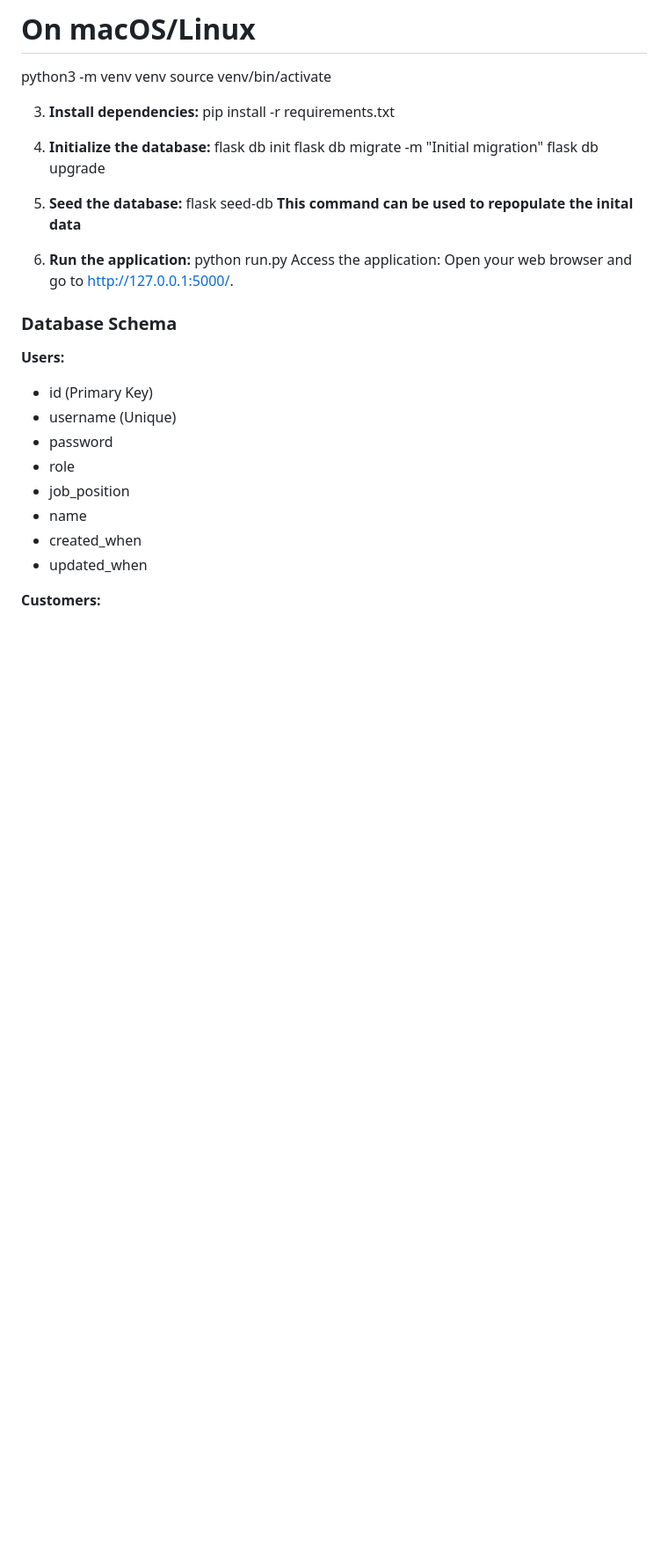
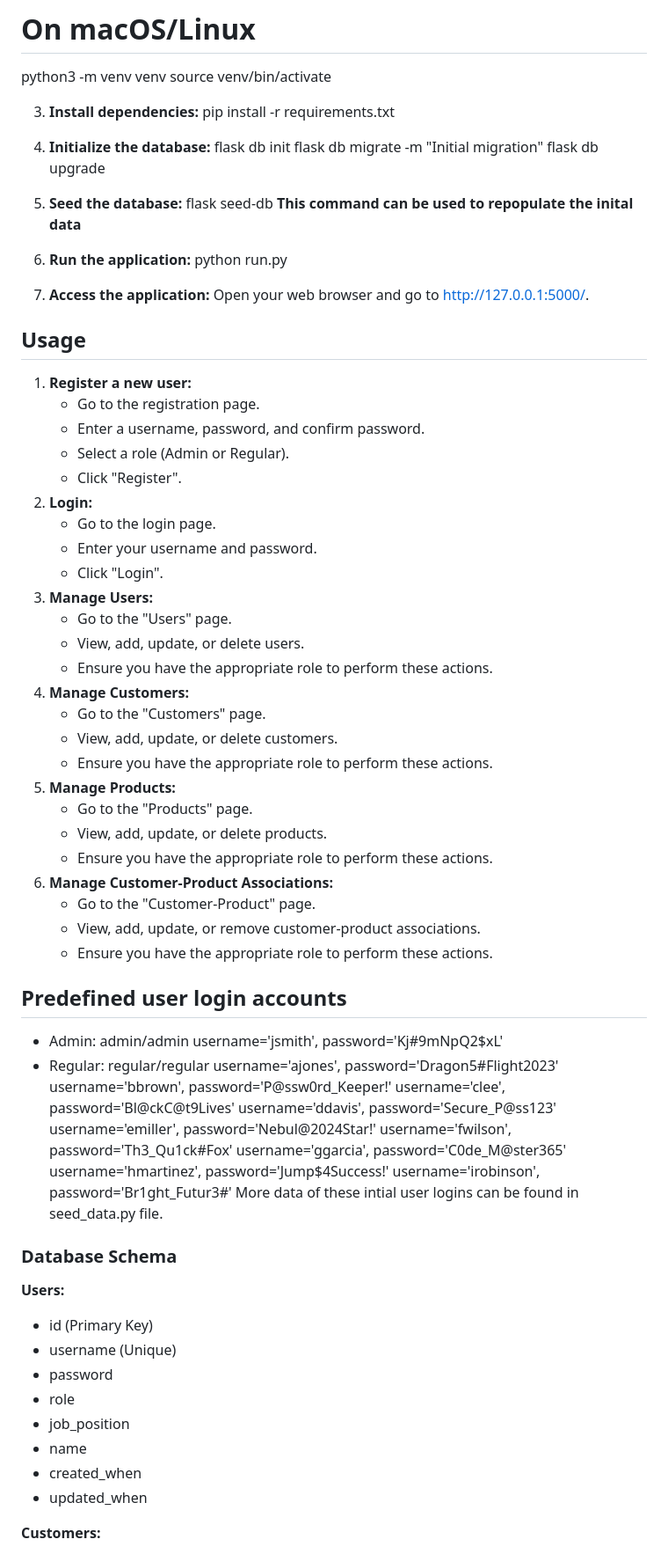
Before and after one commit to E-Stewart97/Software-Engineering---Agile---Web-Application, a Markdown page: README.md, the part around the change printed below. Shown: that part at 88% size. Drawn GitHub-style; blank space fills up the shorter version.

```diff
--- a/README.md
+++ b/README.md
@@ -89,8 +89,51 @@ flask seed-db **This command can be used to repopulate the inital data**
 
 6. **Run the application:**
 python run.py
-Access the application: Open your web browser and go to http://127.0.0.1:5000/.
 
+7. **Access the application:**
+Open your web browser and go to http://127.0.0.1:5000/.
+
+## Usage
+1. **Register a new user:**
+   * Go to the registration page.
+   * Enter a username, password, and confirm password.
+   * Select a role (Admin or Regular).
+   * Click "Register".
+2. **Login:**
+   * Go to the login page.
+   * Enter your username and password.
+   * Click "Login".
+3. **Manage Users:**
+   * Go to the "Users" page.
+   * View, add, update, or delete users.
+   * Ensure you have the appropriate role to perform these actions.
+4. **Manage Customers:**
+   * Go to the "Customers" page.
+   * View, add, update, or delete customers.
+   * Ensure you have the appropriate role to perform these actions.
+5. **Manage Products:**
+   * Go to the "Products" page.
+   * View, add, update, or delete products.
+   * Ensure you have the appropriate role to perform these actions.
+6. **Manage Customer-Product Associations:**
+   * Go to the "Customer-Product" page.
+   * View, add, update, or remove customer-product associations.
+   * Ensure you have the appropriate role to perform these actions.
+
+## Predefined user login accounts
+* Admin: admin/admin
+ username='jsmith', password='Kj#9mNpQ2$xL'
+* Regular: regular/regular
+ username='ajones', password='Dragon5#Flight2023'
+ username='bbrown', password='P@ssw0rd_Keeper!'
+ username='clee', password='Bl@ckC@t9Lives'
+ username='ddavis', password='Secure_P@ss123'
+ username='emiller', password='Nebul@2024Star!'
+ username='fwilson', password='Th3_Qu1ck#Fox'
+ username='ggarcia', password='C0de_M@ster365'
+ username='hmartinez', password='Jump$4Success!'
+ username='irobinson', password='Br1ght_Futur3#'
+More data of these intial user logins can be found in seed_data.py file.
 
 ### Database Schema
 **Users:**
```
Also changed, not shown: other parts of README.md (+4 -2 lines).
